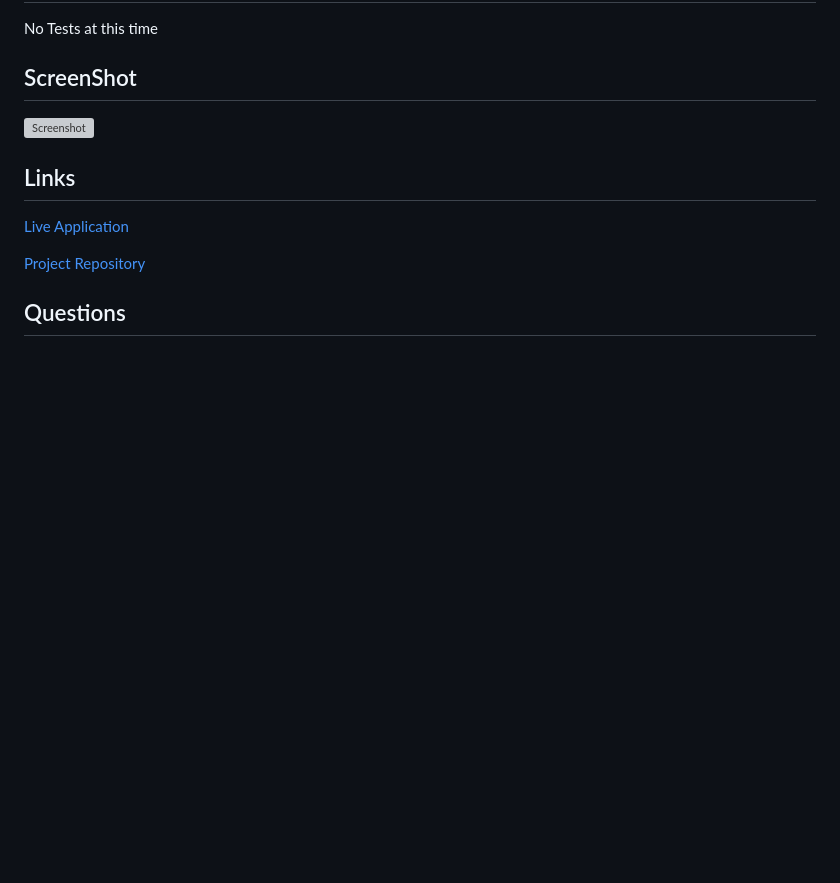
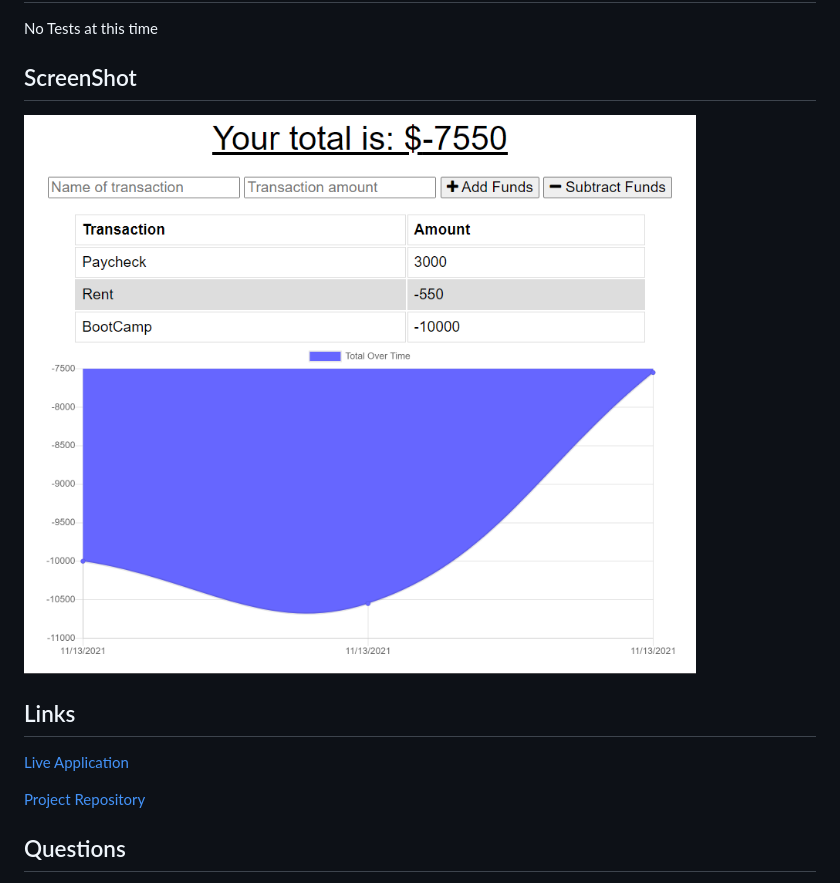
Before and after one commit to tlaze/Budget-Tracker, a Markdown page: README.md, the part around the change. GitHub-like rendering; pictures changed too: assets/images/budget.png (added); blank space fills up the shorter version; grey boxes are pictures that could not be loaded.

Commit message:
uploaded README screenshot

```diff
--- a/README.md
+++ b/README.md
@@ -55,7 +55,7 @@
 
   ## ScreenShot
 
-  ![Screenshot]()
+  ![Screenshot](/assets/images/budget.png)
 
   ## Links
 
```
Also changed, not shown: 3 other files.
